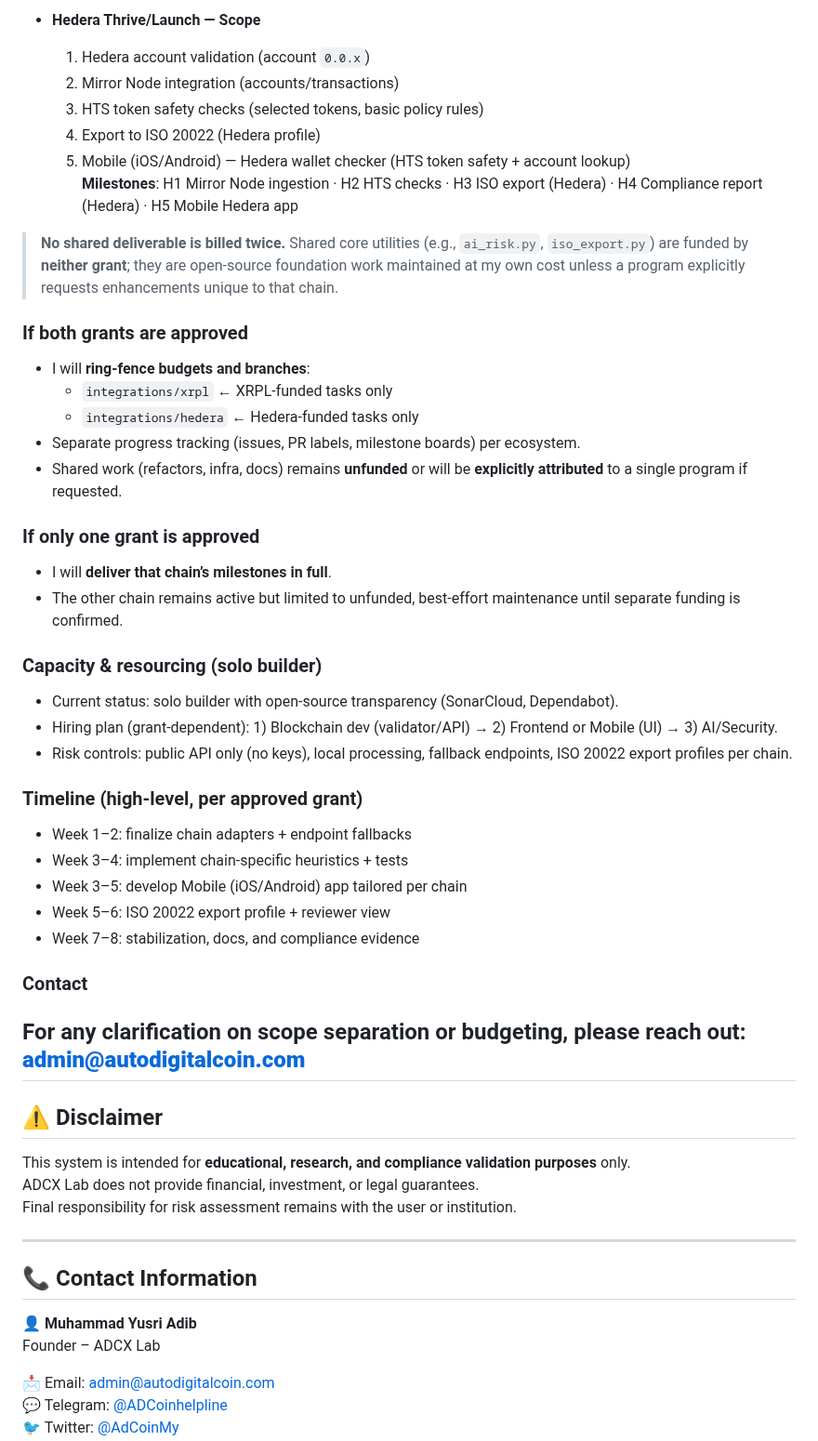
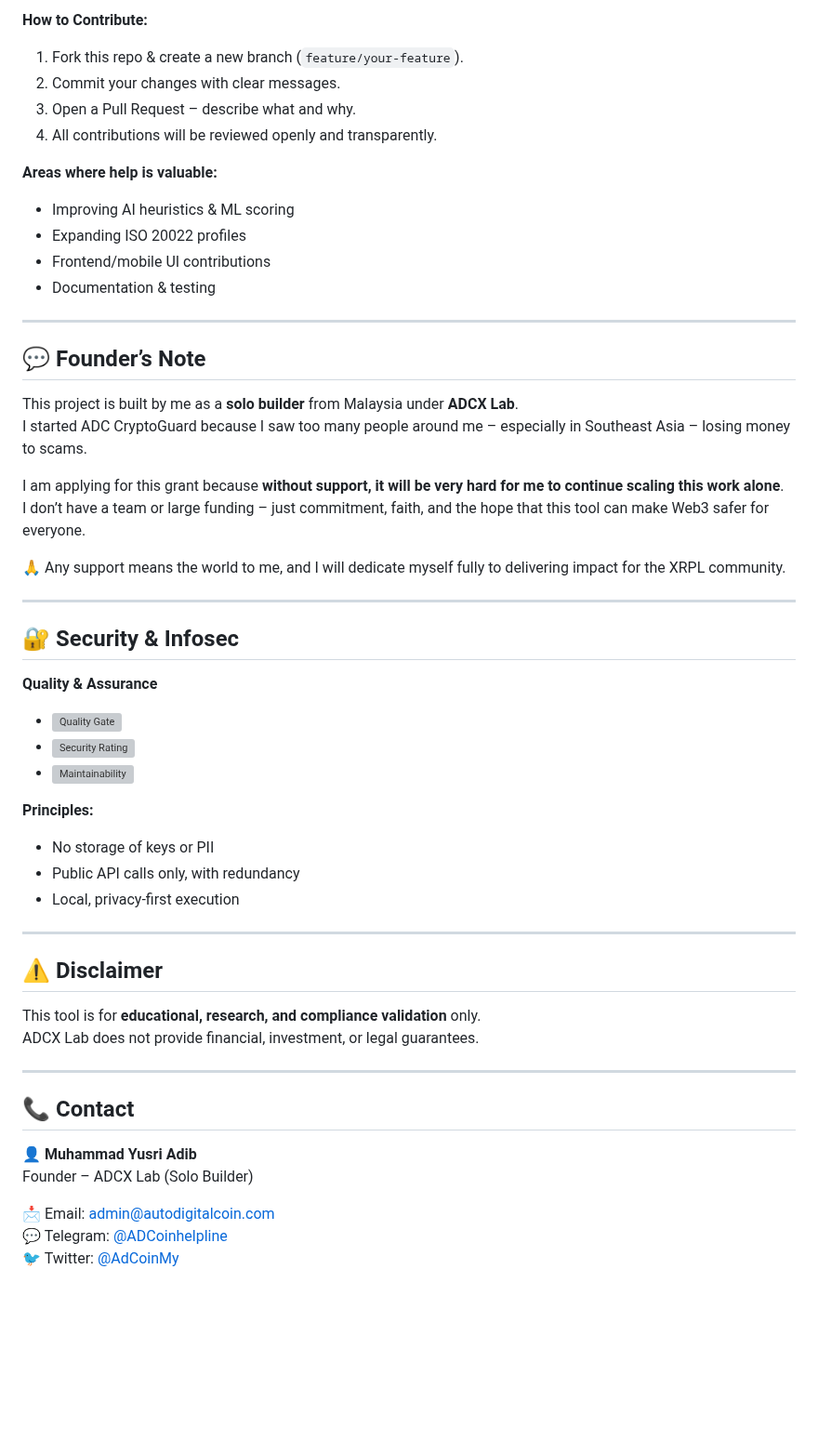
Before and after one commit to ADCoinX/adcoin-validator-ai, a Markdown page: README.md, the part around one of its changes. Shown at 93% size. Rendered like a GitHub page; blank space fills up the shorter version; grey boxes are pictures that could not be loaded.

```diff
--- a/README.md
+++ b/README.md
@@ -188,53 +173,55 @@ This repository contains a unified, modular validator with chain-specific delive
 
-- **Hedera Thrive/Launch — Scope**
-  1) Hedera account validation (account `0.0.x`)
-  2) Mirror Node integration (accounts/transactions)
-  3) HTS token safety checks (selected tokens, basic policy rules)
-  4) Export to ISO 20022 (Hedera profile)
-  5) Mobile (iOS/Android) — Hedera wallet checker (HTS token safety + account lookup)
-  **Milestones**: H1 Mirror Node ingestion · H2 HTS checks · H3 ISO export (Hedera) · H4 Compliance report (Hedera) · H5 Mobile Hedera app
+**How to Contribute:**
+1. Fork this repo & create a new branch (`feature/your-feature`).
+2. Commit your changes with clear messages.
+3. Open a Pull Request – describe what and why.
+4. All contributions will be reviewed openly and transparently.
 
-> **No shared deliverable is billed twice.** Shared core utilities (e.g., `ai_risk.py`, `iso_export.py`) are funded by **neither grant**; they are open-source foundation work maintained at my own cost unless a program explicitly requests enhancements unique to that chain.
+**Areas where help is valuable:**
+- Improving AI heuristics & ML scoring
+- Expanding ISO 20022 profiles
+- Frontend/mobile UI contributions
+- Documentation & testing
 
-### If both grants are approved
-- I will **ring-fence budgets and branches**:
-  - `integrations/xrpl` ← XRPL-funded tasks only
-  - `integrations/hedera` ← Hedera-funded tasks only
-- Separate progress tracking (issues, PR labels, milestone boards) per ecosystem.
-- Shared work (refactors, infra, docs) remains **unfunded** or will be **explicitly attributed** to a single program if requested.
+---
 
-### If only one grant is approved
-- I will **deliver that chain’s milestones in full**.
-- The other chain remains active but limited to unfunded, best-effort maintenance until separate funding is confirmed.
+## 💬 Founder’s Note
 
-### Capacity & resourcing (solo builder)
-- Current status: solo builder with open-source transparency (SonarCloud, Dependabot).
-- Hiring plan (grant-dependent): 1) Blockchain dev (validator/API) → 2) Frontend or Mobile (UI) → 3) AI/Security.
-- Risk controls: public API only (no keys), local processing, fallback endpoints, ISO 20022 export profiles per chain.
+This project is built by me as a **solo builder** from Malaysia under **ADCX Lab**.
+I started ADC CryptoGuard because I saw too many people around me – especially in Southeast Asia – losing money to scams.
 
-### Timeline (high-level, per approved grant)
-- Week 1–2: finalize chain adapters + endpoint fallbacks
-- Week 3–4: implement chain-specific heuristics + tests
-- Week 3–5: develop Mobile (iOS/Android) app tailored per chain
-- Week 5–6: ISO 20022 export profile + reviewer view
-- Week 7–8: stabilization, docs, and compliance evidence
+I am applying for this grant because **without support, it will be very hard for me to continue scaling this work alone**.
+I don’t have a team or large funding – just commitment, faith, and the hope that this tool can make Web3 safer for everyone.
 
-### Contact
-For any clarification on scope separation or budgeting, please reach out: **admin@autodigitalcoin.com**
+🙏 Any support means the world to me, and I will dedicate myself fully to delivering impact for the XRPL community.
+
+---
+
+## 🔐 Security & Infosec
+
+**Quality & Assurance**
+- [![Quality Gate](https://sonarcloud.io/api/project_badges/measure?project=ADCoinX_adcoin-validator-ai&metric=alert_status)](https://sonarcloud.io/summary/new_code?id=ADCoinX_adcoin-validator-ai)
+- [![Security Rating](https://sonarcloud.io/api/project_badges/measure?project=ADCoinX_adcoin-validator-ai&metric=security_rating)](https://sonarcloud.io/summary/new_code?id=ADCoinX_adcoin-validator-ai)
+- [![Maintainability](https://sonarcloud.io/api/project_badges/measure?project=ADCoinX_adcoin-validator-ai&metric=sqale_rating)](https://sonarcloud.io/summary/new_code?id=ADCoinX_adcoin-validator-ai)
+
+**Principles:**
+- No storage of keys or PII
+- Public API calls only, with redundancy
+- Local, privacy-first execution
+
 ---
 
 ## ⚠️ Disclaimer
 
-This system is intended for **educational, research, and compliance validation purposes** only.
+This tool is for **educational, research, and compliance validation** only.
 ADCX Lab does not provide financial, investment, or legal guarantees.
-Final responsibility for risk assessment remains with the user or institution.
 
 ---
 
-## 📞 Contact Information
+## 📞 Contact
 
 👤 **Muhammad Yusri Adib**
-Founder – ADCX Lab
+Founder – ADCX Lab (Solo Builder)
 
 📩 Email: admin@autodigitalcoin.com
 💬 Telegram: [@ADCoinhelpline](https://t.me/ADCoinhelpline)
```
Also changed, not shown: other parts of README.md (+120 -135 lines).
